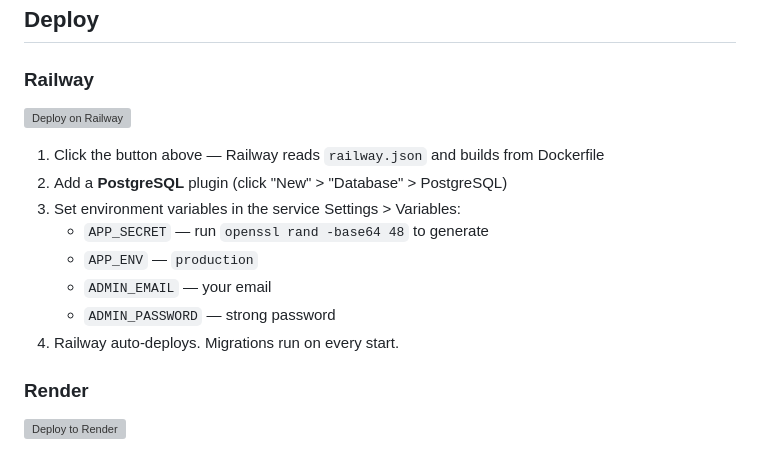
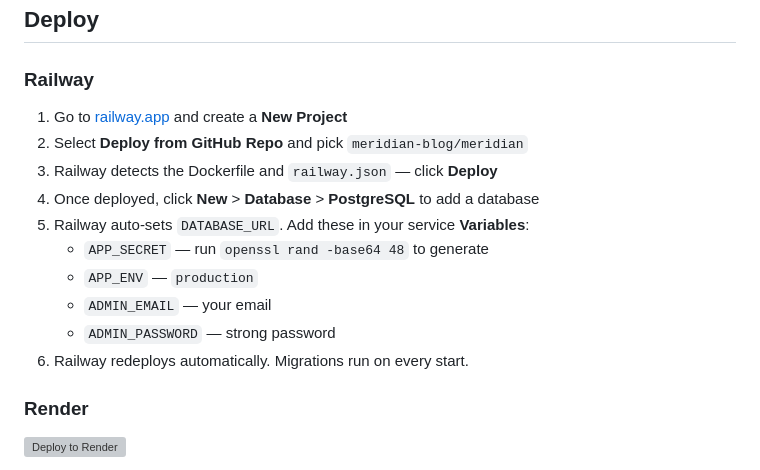
Before and after one commit to meridian-blog/meridian, a Markdown page: README.md, the part around the change. GitHub-like rendering; grey boxes are pictures that could not be loaded.

Commit message:
Update Railway deploy instructions — manual steps until template is published

```diff
--- a/README.md
+++ b/README.md
@@ -204,16 +204,16 @@ make db-reset     # Reset database
 
 ### Railway
 
-[![Deploy on Railway](https://railway.app/button.svg)](https://railway.app/new/template?template=https://github.com/meridian-blog/meridian)
-
-1. Click the button above — Railway reads `railway.json` and builds from Dockerfile
-2. Add a **PostgreSQL** plugin (click "New" > "Database" > PostgreSQL)
-3. Set environment variables in the service Settings > Variables:
+1. Go to [railway.app](https://railway.app) and create a **New Project**
+2. Select **Deploy from GitHub Repo** and pick `meridian-blog/meridian`
+3. Railway detects the Dockerfile and `railway.json` — click **Deploy**
+4. Once deployed, click **New** > **Database** > **PostgreSQL** to add a database
+5. Railway auto-sets `DATABASE_URL`. Add these in your service **Variables**:
    - `APP_SECRET` — run `openssl rand -base64 48` to generate
    - `APP_ENV` — `production`
    - `ADMIN_EMAIL` — your email
    - `ADMIN_PASSWORD` — strong password
-4. Railway auto-deploys. Migrations run on every start.
+6. Railway redeploys automatically. Migrations run on every start.
 
 ### Render
 
```
